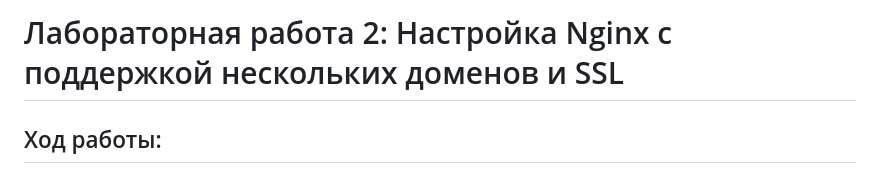
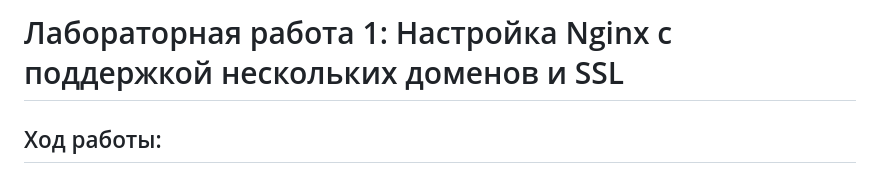
Before and after one commit to Namil27/itmo_devops_labs, a Markdown page: lab1/Readme.md, the part around the change. Rendered like a GitHub page.

```diff
--- a/lab1/Readme.md
+++ b/lab1/Readme.md
@@ -1,4 +1,4 @@
-# Лабораторная работа 2: Настройка Nginx с поддержкой нескольких доменов и SSL
+# Лабораторная работа 1: Настройка Nginx с поддержкой нескольких доменов и SSL
 
 ## Ход работы:
 
```
